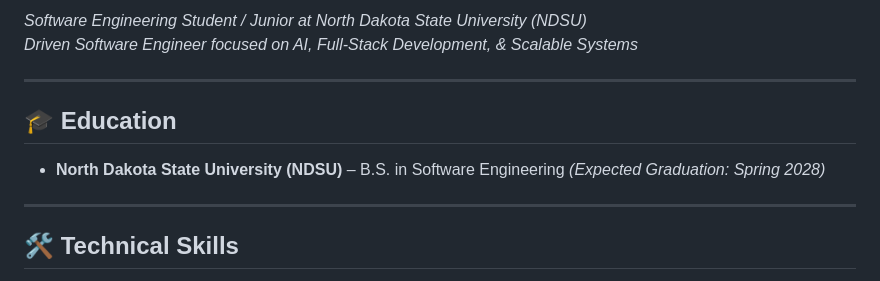
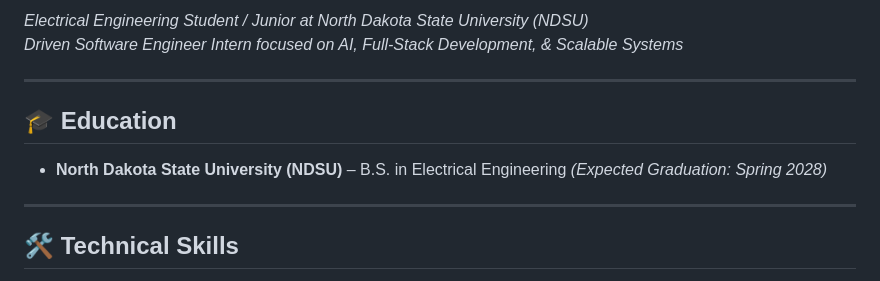
Before and after one commit to George-T83/George-T83.github.io, a Markdown page: README.md, the part around the change. GitHub-like rendering.

Commit message:
Update education and role in README.md

```diff
--- a/README.md
+++ b/README.md
@@ -1,10 +1,10 @@
-*Software Engineering Student / Junior at North Dakota State University (NDSU)*
-*Driven Software Engineer focused on AI, Full-Stack Development, & Scalable Systems*
+*Electrical Engineering Student / Junior at North Dakota State University (NDSU)*
+*Driven Software Engineer Intern focused on AI, Full-Stack Development, & Scalable Systems*
 
 ---
 
 ## 🎓 Education
-- **North Dakota State University (NDSU)** – B.S. in Software Engineering *(Expected Graduation: Spring 2028)*
+- **North Dakota State University (NDSU)** – B.S. in Electrical Engineering *(Expected Graduation: Spring 2028)*
 
 ---
 
```
